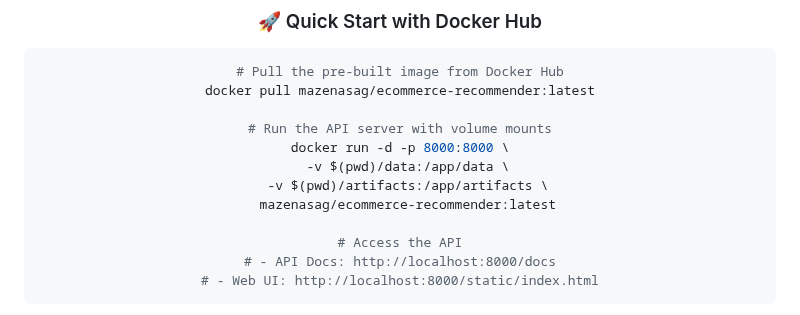
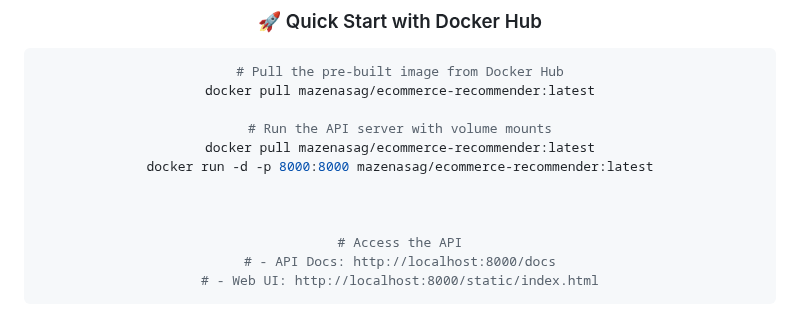
Before and after one commit to Mazenasag/E-Commerce_Recommendation_System, a Markdown page: README.md, the part around the change. Drawn GitHub-style.

```diff
--- a/README.md
+++ b/README.md
@@ -18,10 +18,10 @@
 docker pull mazenasag/ecommerce-recommender:latest
 
 # Run the API server with volume mounts
-docker run -d -p 8000:8000 \
-  -v $(pwd)/data:/app/data \
-  -v $(pwd)/artifacts:/app/artifacts \
-  mazenasag/ecommerce-recommender:latest
+docker pull mazenasag/ecommerce-recommender:latest
+docker run -d -p 8000:8000 mazenasag/ecommerce-recommender:latest
+
+
 
 # Access the API
 # - API Docs: http://localhost:8000/docs
```
